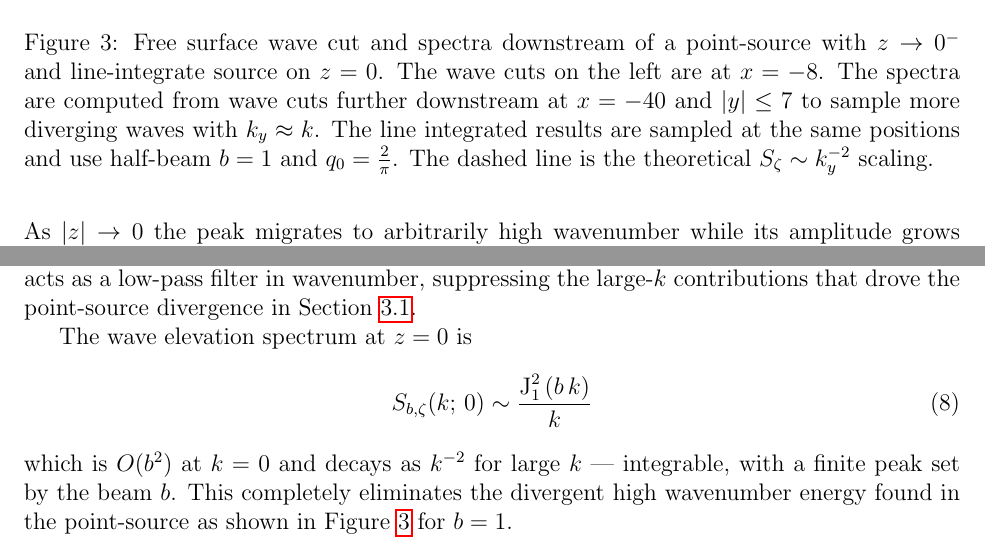
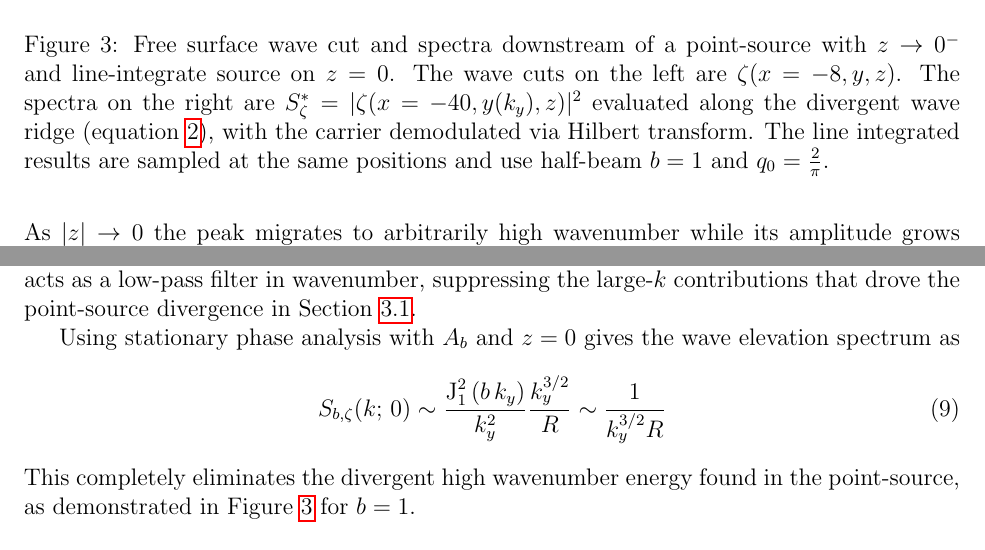
Before and after one commit to weymouth/KelvinFlatShip, a LaTeX paper (tex/KelvinGreenWriteup.tex): two parts of pages 6 and 7 of 11, joined at a grey line, cut so that both start at the same text. Compiled offline with pdfLaTeX.

Commit message:
update tex

```diff
--- a/tex/KelvinGreenWriteup.tex
+++ b/tex/KelvinGreenWriteup.tex
@@ -120,7 +120,7 @@ meaning that the dominant stationary point migrates to arbitrarily high values n
     \centering
     \includegraphics[width=0.55\linewidth]{make_figures/wavecut.png}
     \includegraphics[width=0.44\linewidth]{make_figures/spectrum.png}
-    \caption{Free surface wave cut and spectra downstream of a point-source with $z\to 0^-$ and line-integrate source on $z=0$. The wave cuts on the left are at $x=-8$. The spectra are computed from wave cuts further downstream at $x=-40$ and $|y|\le 7$ to sample more diverging waves with $k_y\approx k$. The line integrated results are sampled at the same positions and use half-beam $b=1$ and $q_0=\frac 2 \pi$. The dashed line is the theoretical $S_\zeta\sim k_y^{-2}$ scaling.}
+    \caption{Free surface wave cut and spectra downstream of a point-source with $z\to 0^-$ and line-integrate source on $z=0$. The wave cuts on the left are $\zeta(x=-8,y,z)$. The spectra on the right are $S^*_\zeta=|\zeta(x=-40,y(k_y),z)|^2$ evaluated along the divergent wave ridge (equation~\ref{eq:sp}), with the carrier demodulated via Hilbert transform. The line integrated results are sampled at the same positions and use half-beam $b=1$ and $q_0=\frac 2 \pi$.}
     \label{fig:wavecut}
 \end{figure}
 
@@ -196,14 +196,14 @@ with
 %
 The factor $\text{J}_1(bk_y)/k_y$ is finite at $k_y=0$ (with limit $b/2$) and decays as $k_y \to \infty$. This is the mechanism by which spanwise smoothing regularizes the kernel: the elliptic distribution acts as a low-pass filter in wavenumber, suppressing the large-$k$ contributions that drove the point-source divergence in Section~\ref{ssec:unified}.
 
-The wave elevation spectrum at $z=0$ is
+Using stationary phase analysis with $A_b$ and $z=0$ gives the wave elevation spectrum as
 %
 \begin{equation}
-  S_{b,\zeta}(k;\,0) \sim \frac{\text{J}_1^2\left(b\,k\right)}{k}
+  S_{b,\zeta}(k;\,0) \sim \frac{\text{J}_1^2\left(b\,k_y\right)}{k_y^2}\frac{k_y^{3/2}} R \sim \frac 1{k_y^{3/2}R}
   \label{eq:Sb_spectrum}
 \end{equation}
 %
-which is $O(b^2)$ at $k=0$ and decays as $k^{-2}$ for large $k$ --- integrable, with a finite peak set by the beam $b$. This completely eliminates the divergent high wavenumber energy found in the point-source as shown in Figure~\ref{fig:wavecut} for $b=1$.
+This completely eliminates the divergent high wavenumber energy found in the point-source, as demonstrated in Figure~\ref{fig:wavecut} for $b=1$.
 
 \subsection{Wave Resistance}
 \label{sec:wave_resistance}
```
Also changed, not shown: tex/KelvinGreenWriteup.tex (8 more changed lines).
